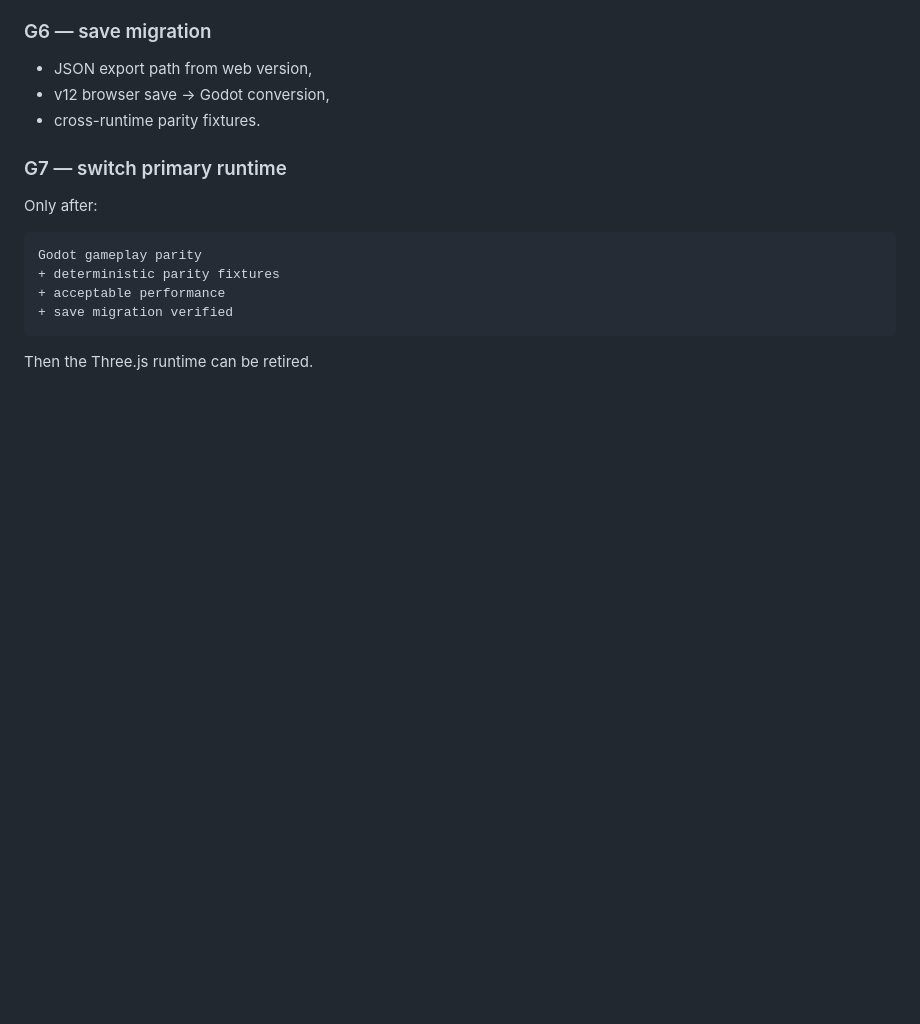
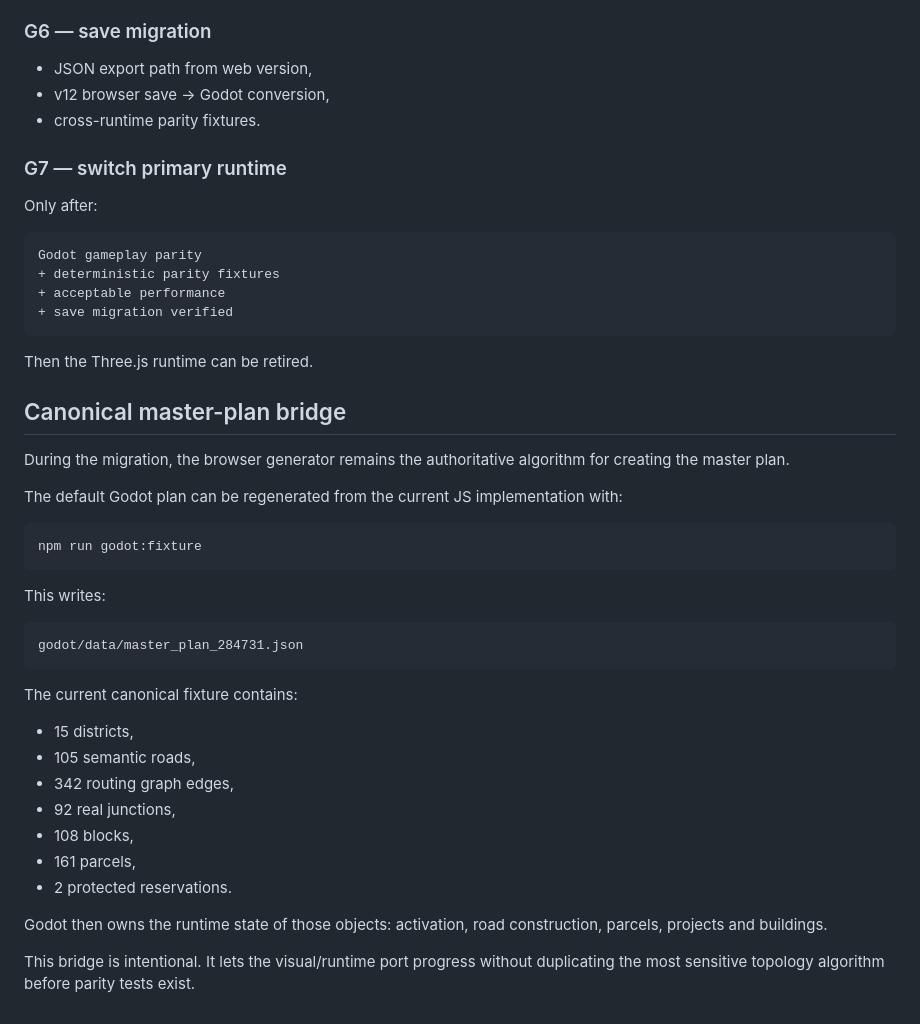
Before and after one commit to DawidCiesla/I_like_networks, a Markdown page: docs/godot-port.md, the part around one of its changes. GitHub-like rendering; blank space fills up the shorter version.

````diff
--- a/docs/godot-port.md
+++ b/docs/godot-port.md
@@ -266,3 +286,34 @@ Godot gameplay parity
 ```
 
 Then the Three.js runtime can be retired.
+
+
+## Canonical master-plan bridge
+
+During the migration, the browser generator remains the authoritative algorithm for creating the master plan.
+
+The default Godot plan can be regenerated from the current JS implementation with:
+
+```bash
+npm run godot:fixture
+```
+
+This writes:
+
+```text
+godot/data/master_plan_284731.json
+```
+
+The current canonical fixture contains:
+
+- 15 districts,
+- 105 semantic roads,
+- 342 routing graph edges,
+- 92 real junctions,
+- 108 blocks,
+- 161 parcels,
+- 2 protected reservations.
+
+Godot then owns the runtime state of those objects: activation, road construction, parcels, projects and buildings.
+
+This bridge is intentional. It lets the visual/runtime port progress without duplicating the most sensitive topology algorithm before parity tests exist.
````
Also changed, not shown: other parts of docs/godot-port.md (+40 -20 lines).
